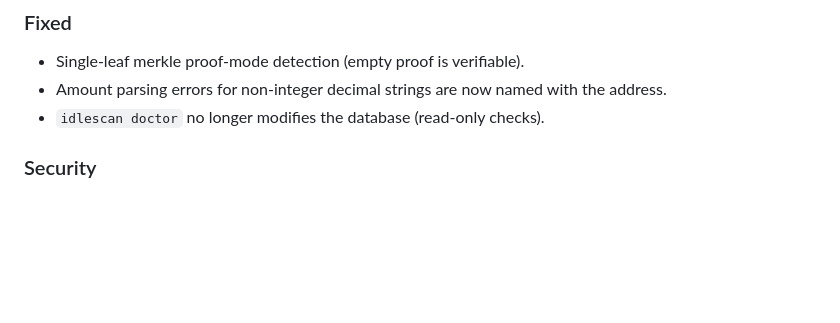
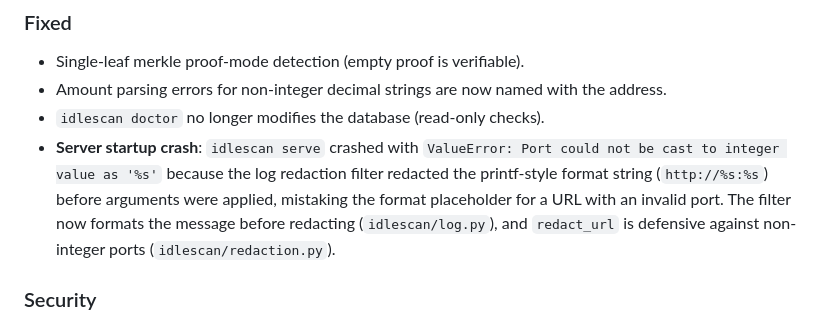
Before and after one commit to sang-4/idlescan, a Markdown page: CHANGELOG.md, the part around the change. Drawn GitHub-style; blank space fills up the shorter version.

Commit message:
docs: log server startup crash fix in CHANGELOG

```diff
--- a/CHANGELOG.md
+++ b/CHANGELOG.md
@@ -70,6 +70,7 @@
 - Single-leaf merkle proof-mode detection (empty proof is verifiable).
 - Amount parsing errors for non-integer decimal strings are now named with the address.
 - `idlescan doctor` no longer modifies the database (read-only checks).
+- **Server startup crash**: `idlescan serve` crashed with `ValueError: Port could not be cast to integer value as '%s'` because the log redaction filter redacted the printf-style format string (`http://%s:%s`) before arguments were applied, mistaking the format placeholder for a URL with an invalid port. The filter now formats the message before redacting (`idlescan/log.py`), and `redact_url` is defensive against non-integer ports (`idlescan/redaction.py`).
 
 ### Security
 
```
